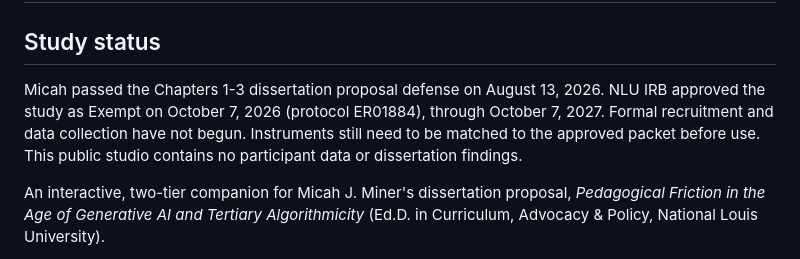
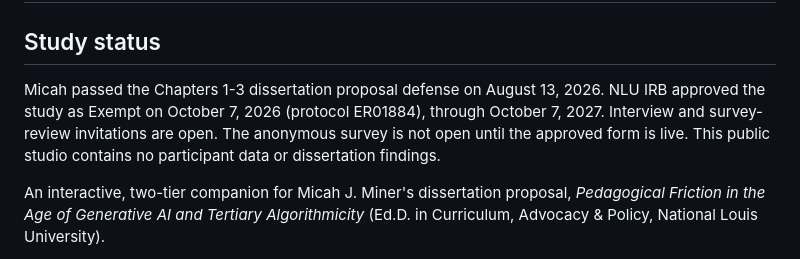
Before and after one commit to minerclass/dissertation-proposal-studio, a Markdown page: README.md, the part around the change. GitHub-like rendering.

Commit message:
Record that interview invitations are open.
The studio status no longer says recruitment has not begun.

Co-authored-by: Cursor <cursoragent@cursor.com>

```diff
--- a/README.md
+++ b/README.md
@@ -3,9 +3,9 @@
 ## Study status
 
 Micah passed the Chapters 1-3 dissertation proposal defense on August 13, 2026. NLU IRB approved
-the study as Exempt on October 7, 2026 (protocol ER01884), through October 7, 2027. Formal
-recruitment and data collection have not begun. Instruments still need to be matched to the
-approved packet before use. This public studio contains no participant data or dissertation findings.
+the study as Exempt on October 7, 2026 (protocol ER01884), through October 7, 2027. Interview and
+survey-review invitations are open. The anonymous survey is not open until the approved form is
+live. This public studio contains no participant data or dissertation findings.
 
 An interactive, two-tier companion for Micah J. Miner's dissertation proposal,
 *Pedagogical Friction in the Age of Generative AI and Tertiary Algorithmicity*
```
